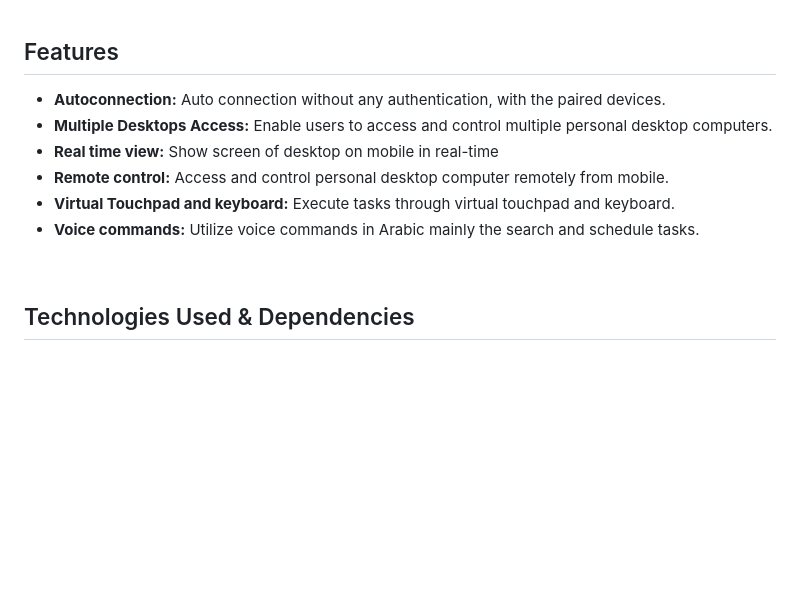
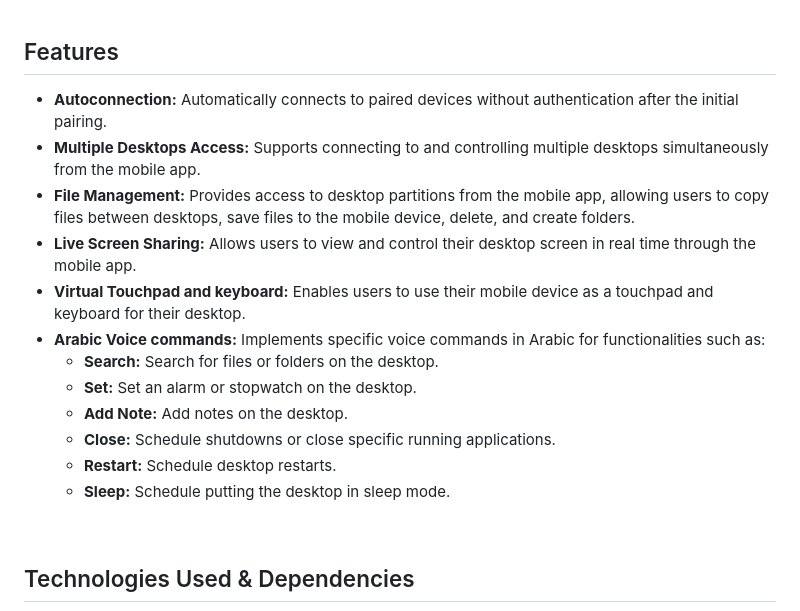
Before and after one commit to Hossam-H22/DesktopAnyWhere_GP, a Markdown page: README.md, the part around the change. Rendered like a GitHub page; blank space fills up the shorter version.

```diff
--- a/README.md
+++ b/README.md
@@ -40,12 +40,19 @@ It is a software which developed as a comprehensive and integrated system consis
 <br>
 
 ## Features
-- **Autoconnection:** Auto connection without any authentication, with the paired devices.
-- **Multiple Desktops Access:** Enable users to access and control multiple personal desktop computers.
-- **Real time view:** Show screen of desktop on mobile in real-time
-- **Remote control:** Access and control personal desktop computer remotely from mobile.
-- **Virtual Touchpad and keyboard:** Execute tasks through virtual touchpad and keyboard.
-- **Voice commands:** Utilize voice commands in Arabic mainly the search and schedule tasks.
+- **Autoconnection:** Automatically connects to paired devices without authentication after the initial pairing.
+- **Multiple Desktops Access:** Supports connecting to and controlling multiple desktops simultaneously from the mobile app.
+- **File Management:** Provides access to desktop partitions from the mobile app, allowing users to copy files between desktops, save files to the mobile device, delete, and create folders.
+- **Live Screen Sharing:** Allows users to view and control their desktop screen in real time through the mobile app.
+- **Virtual Touchpad and keyboard:** Enables users to use their mobile device as a touchpad and keyboard for their desktop.
+- **Arabic Voice commands:** Implements specific voice commands in Arabic for functionalities such as:
+    - **Search:** Search for files or folders on the desktop.
+    - **Set:** Set an alarm or stopwatch on the desktop.
+    - **Add Note:** Add notes on the desktop.
+    - **Close:** Schedule shutdowns or close specific running applications.
+    - **Restart:** Schedule desktop restarts.
+    - **Sleep:** Schedule putting the desktop in sleep mode.
+
 
 
 
```
